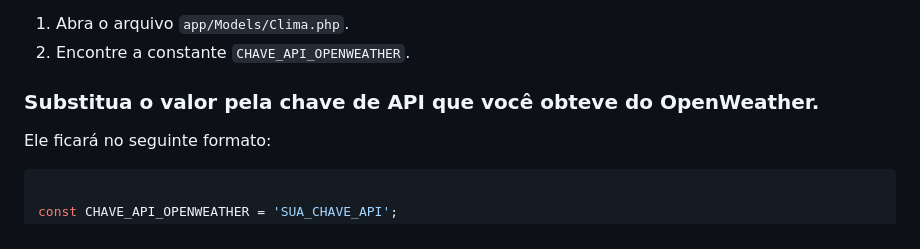
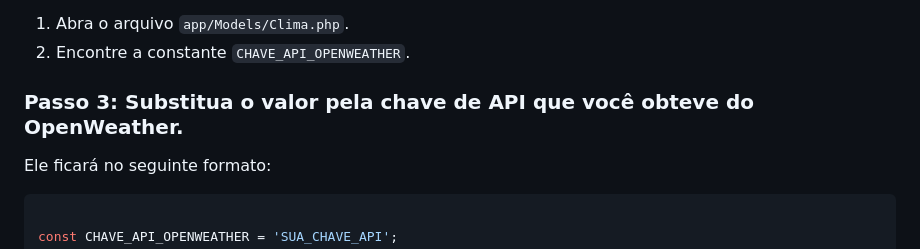
Before and after one commit to TaiOli/PrevisaoTempo, a Markdown page: README.md, the part around one of its changes. GitHub-like rendering.

Commit message:
Adição de badges e mais informações importantes no readme

```diff
--- a/README.md
+++ b/README.md
@@ -70,7 +71,7 @@ A chave da API está atualmente **hardcoded** (inserida diretamente) no código-
 1. Abra o arquivo `app/Models/Clima.php`.
 2. Encontre a constante `CHAVE_API_OPENWEATHER`.
 
-### Substitua o valor pela chave de API que você obteve do OpenWeather.
+### Passo 3: Substitua o valor pela chave de API que você obteve do OpenWeather.
 
    Ele ficará no seguinte formato:
 
```
Also changed, not shown: other parts of README.md (+5 -4 lines).
